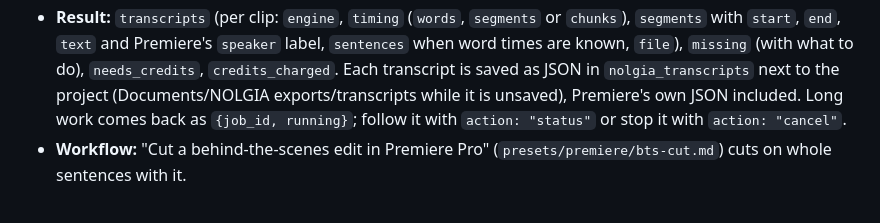
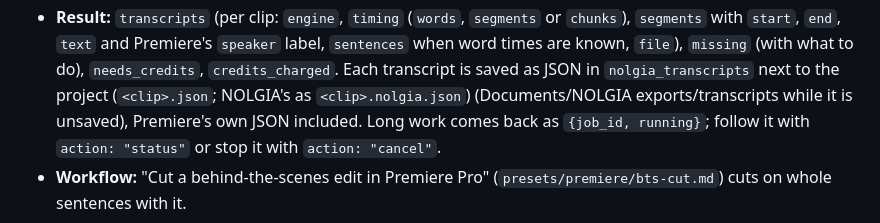
Before and after one commit to nolgiainc/nolgia-plugins, a Markdown page: README.md, the part around the change. Drawn GitHub-style.

Commit message:
README: where each engine's transcript is saved

```diff
--- a/README.md
+++ b/README.md
@@ -269,6 +269,7 @@ clips in the project, so an agent can cut on what people say.
   Premiere's `speaker` label, `sentences` when word times are known, `file`),
   `missing` (with what to do), `needs_credits`, `credits_charged`. Each
   transcript is saved as JSON in `nolgia_transcripts` next to the project
+  (`<clip>.json`; NOLGIA's as `<clip>.nolgia.json`)
   (Documents/NOLGIA exports/transcripts while it is unsaved), Premiere's own
   JSON included. Long work comes back as `{job_id, running}`; follow it with
   `action: "status"` or stop it with `action: "cancel"`.
```
